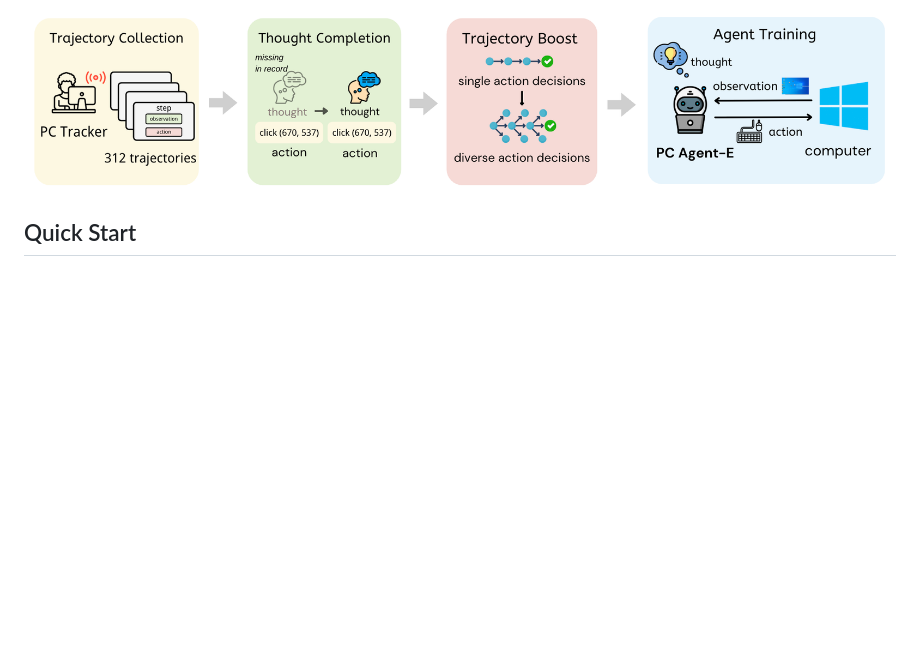
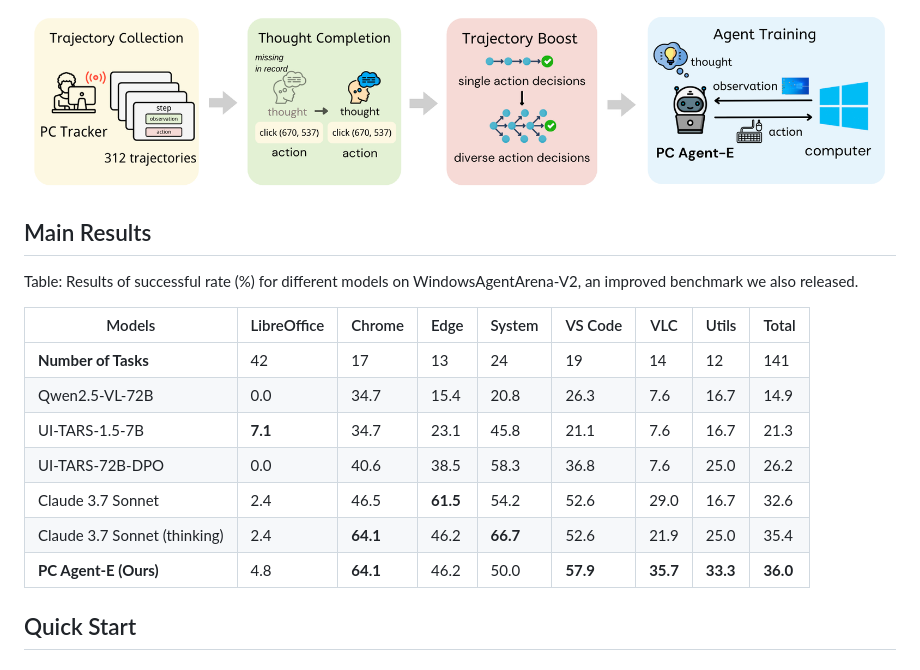
Before and after one commit to GAIR-NLP/PC-Agent-E, a Markdown page: README.md, the part around the change. Rendered like a GitHub page; blank space fills up the shorter version.

```diff
--- a/README.md
+++ b/README.md
@@ -28,6 +28,20 @@ This framework is implemented with four key components:
 4. **Agent Training**, training native agent model with augmented trajectories.
 
 ![overview](./assets/overview.png)
+
+## Main Results
+
+Table: Results of successful rate (%) for different models on WindowsAgentArena-V2, an improved benchmark we also released.
+
+| Models                   | LibreOffice | Chrome | Edge  | System | VS Code | VLC  | Utils | Total |
+|--------------------------|-------------|--------|-------|--------|---------|------|--------|-------|
+| **Number of Tasks**      | 42          | 17     | 13    | 24     | 19      | 14   | 12     | 141   |
+| Qwen2.5-VL-72B           | 0.0         | 34.7   | 15.4  | 20.8   | 26.3    | 7.6  | 16.7   | 14.9  |
+| UI-TARS-1.5-7B           | **7.1**     | 34.7   | 23.1  | 45.8   | 21.1    | 7.6  | 16.7   | 21.3  |
+| UI-TARS-72B-DPO          | 0.0         | 40.6   | 38.5  | 58.3   | 36.8    | 7.6  | 25.0   | 26.2  |
+| Claude 3.7 Sonnet        | 2.4         | 46.5   | **61.5** | 54.2   | 52.6    | 29.0 | 16.7   | 32.6  |
+| Claude 3.7 Sonnet (thinking) | 2.4     | **64.1** | 46.2  | **66.7** | 52.6    | 21.9 | 25.0   | 35.4  |
+| **PC Agent-E (Ours)**    | 4.8         | **64.1** | 46.2  | 50.0   | **57.9**| **35.7** | **33.3** | **36.0** |
 
 ## Quick Start
 
```
